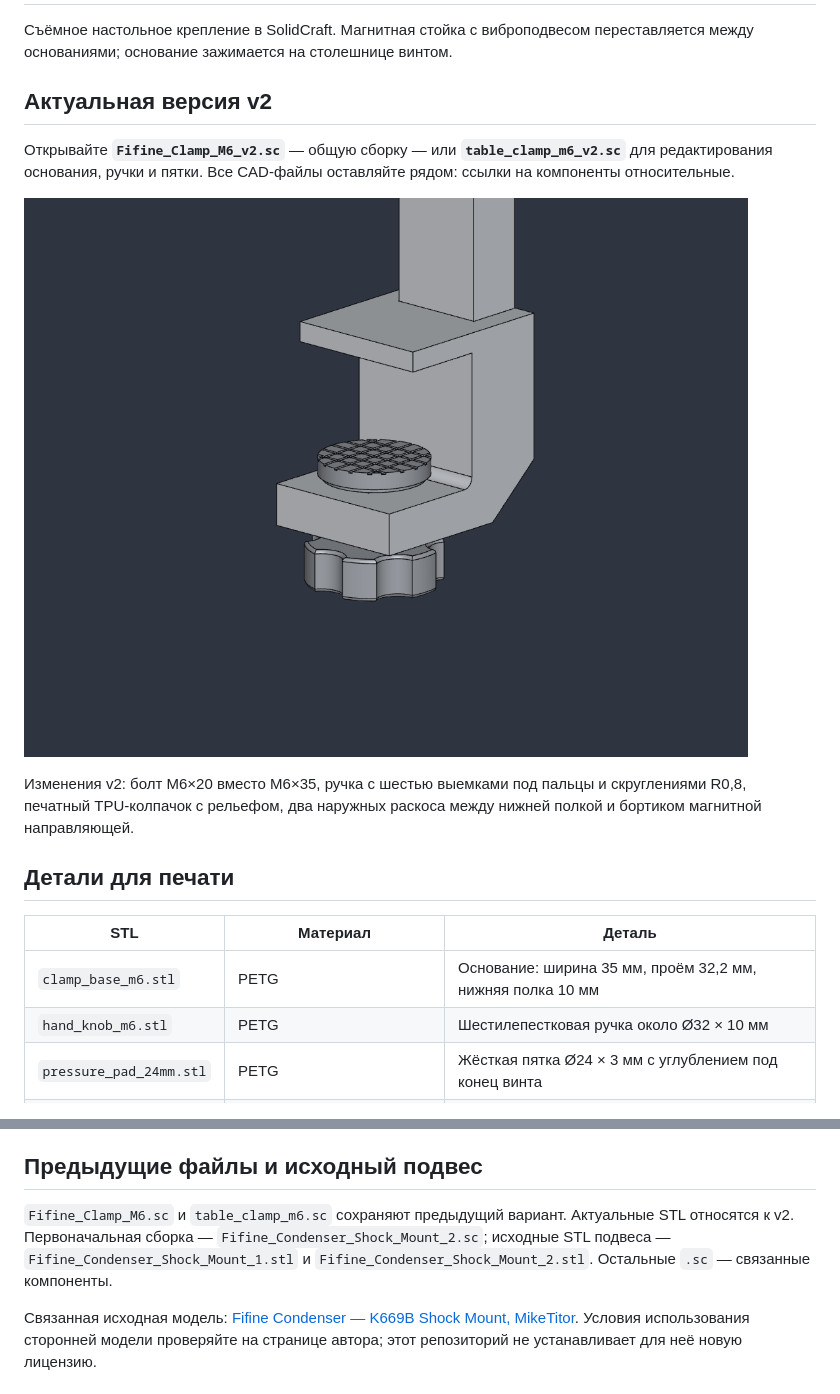
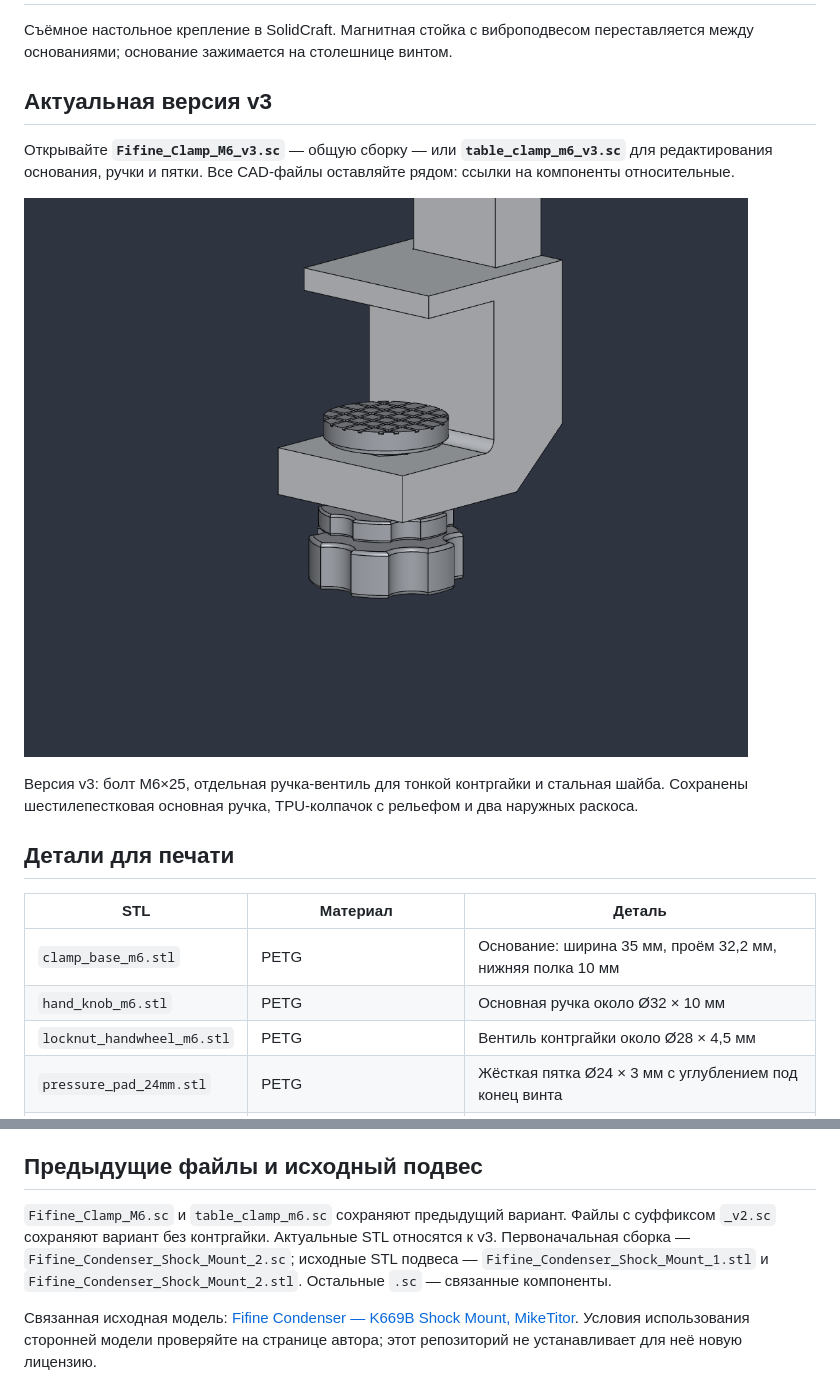
Before and after one commit to Taras2411/fifine-k669b-magnetic-mount, a Markdown page: README.md, 2 parts joined by grey strips. GitHub-like rendering; pictures changed too: docs/clamp-m6-v3.png (added).

Commit message:
Add hand-operated M6 locknut, steel washer and 25 mm bolt variant

```diff
--- a/README.md
+++ b/README.md
@@ -2,20 +2,21 @@
 
 Съёмное настольное крепление в SolidCraft. Магнитная стойка с виброподвесом переставляется между основаниями; основание зажимается на столешнице винтом.
 
-## Актуальная версия v2
+## Актуальная версия v3
 
-Открывайте **`Fifine_Clamp_M6_v2.sc`** — общую сборку — или **`table_clamp_m6_v2.sc`** для редактирования основания, ручки и пятки. Все CAD-файлы оставляйте рядом: ссылки на компоненты относительные.
+Открывайте **`Fifine_Clamp_M6_v3.sc`** — общую сборку — или **`table_clamp_m6_v3.sc`** для редактирования основания, ручки и пятки. Все CAD-файлы оставляйте рядом: ссылки на компоненты относительные.
 
-![Струбцина v2](docs/clamp-m6-v2.png)
+![Струбцина v3](docs/clamp-m6-v3.png)
 
-Изменения v2: болт М6×20 вместо М6×35, ручка с шестью выемками под пальцы и скруглениями R0,8, печатный TPU-колпачок с рельефом, два наружных раскоса между нижней полкой и бортиком магнитной направляющей.
+Версия v3: болт М6×25, отдельная ручка-вентиль для тонкой контргайки и стальная шайба. Сохранены шестилепестковая основная ручка, TPU-колпачок с рельефом и два наружных раскоса.
 
 ## Детали для печати
 
 | STL | Материал | Деталь |
 |---|---|---|
 | `clamp_base_m6.stl` | PETG | Основание: ширина 35 мм, проём 32,2 мм, нижняя полка 10 мм |
-| `hand_knob_m6.stl` | PETG | Шестилепестковая ручка около Ø32 × 10 мм |
+| `hand_knob_m6.stl` | PETG | Основная ручка около Ø32 × 10 мм |
+| `locknut_handwheel_m6.stl` | PETG | Вентиль контргайки около Ø28 × 4,5 мм |
 | `pressure_pad_24mm.stl` | PETG | Жёсткая пятка Ø24 × 3 мм с углублением под конец винта |
 | `tpu_grip_pad.stl` | Forward AM Ultrafuse TPU 95A Black | Съёмный колпачок Ø26 мм: верх 2 мм, бортик 2 мм |
 
@@ -47,7 +54,7 @@
 
 ## Предыдущие файлы и исходный подвес
 
-`Fifine_Clamp_M6.sc` и `table_clamp_m6.sc` сохраняют предыдущий вариант. Актуальные STL относятся к v2. Первоначальная сборка — `Fifine_Condenser_Shock_Mount_2.sc`; исходные STL подвеса — `Fifine_Condenser_Shock_Mount_1.stl` и `Fifine_Condenser_Shock_Mount_2.stl`. Остальные `.sc` — связанные компоненты.
+`Fifine_Clamp_M6.sc` и `table_clamp_m6.sc` сохраняют предыдущий вариант. Файлы с суффиксом `_v2.sc` сохраняют вариант без контргайки. Актуальные STL относятся к v3. Первоначальная сборка — `Fifine_Condenser_Shock_Mount_2.sc`; исходные STL подвеса — `Fifine_Condenser_Shock_Mount_1.stl` и `Fifine_Condenser_Shock_Mount_2.stl`. Остальные `.sc` — связанные компоненты.
 
 Связанная исходная модель: [Fifine Condenser — K669B Shock Mount, MikeTitor](https://www.thingiverse.com/thing:4659142). Условия использования сторонней модели проверяйте на странице автора; этот репозиторий не устанавливает для неё новую лицензию.
 
```
Also changed, not shown: other parts of README.md (+13 -7 lines), 4 other files.
